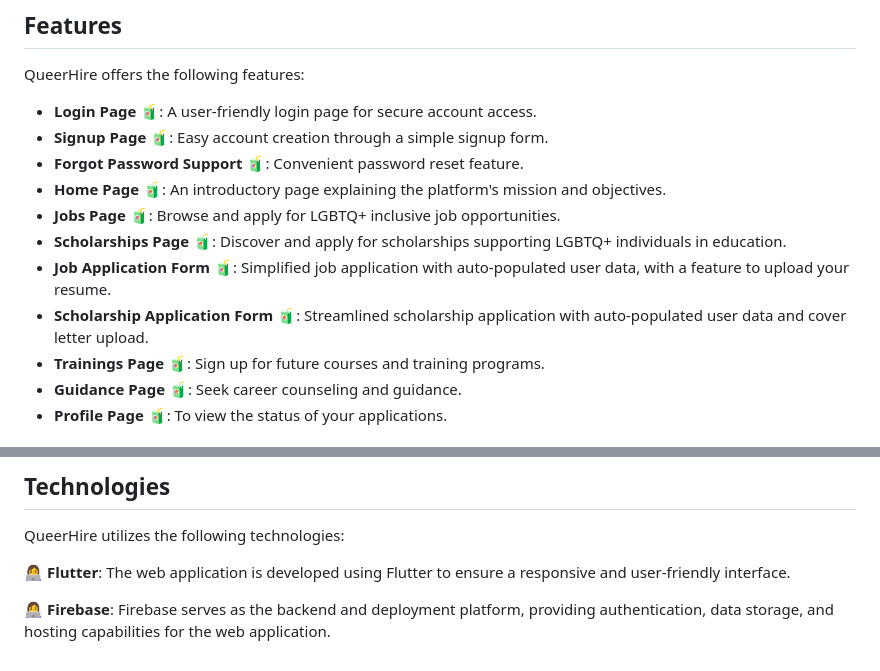
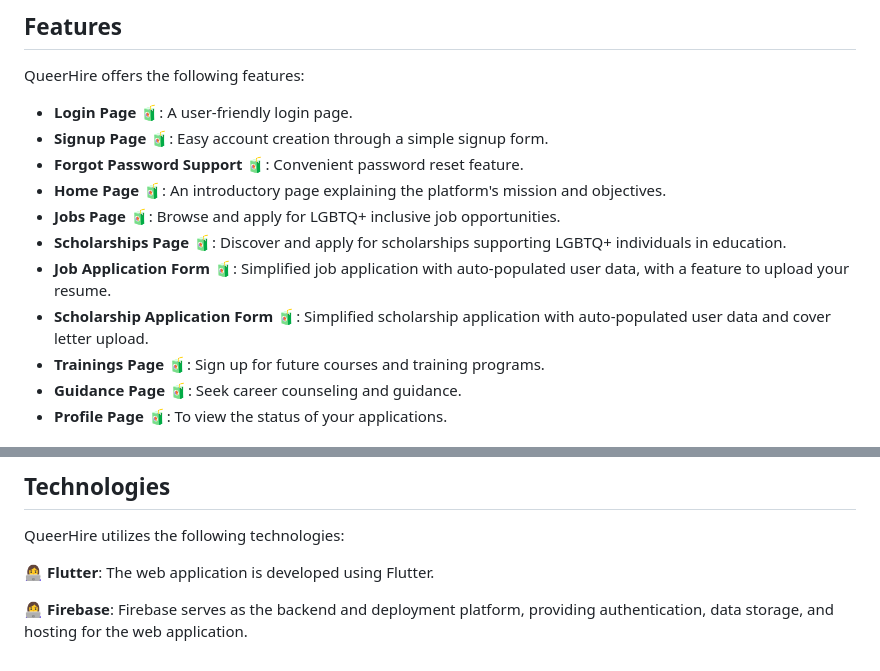
Before and after one commit to shivangisehgal/queer-hire, a Markdown page: README.md, 2 parts joined by grey strips. Drawn GitHub-style.

```diff
--- a/README.md
+++ b/README.md
@@ -17,14 +17,14 @@ Check it out 👉 [QueerHire is Live!](https://queerhire.web.app/#/)
 
 QueerHire offers the following features:
 
-- **Login Page** 🧃: A user-friendly login page for secure account access.
+- **Login Page** 🧃: A user-friendly login page.
 - **Signup Page** 🧃: Easy account creation through a simple signup form.
 - **Forgot Password Support** 🧃: Convenient password reset feature.
 - **Home Page** 🧃: An introductory page explaining the platform's mission and objectives.
 - **Jobs Page** 🧃: Browse and apply for LGBTQ+ inclusive job opportunities.
 - **Scholarships Page** 🧃: Discover and apply for scholarships supporting LGBTQ+ individuals in education.
 - **Job Application Form** 🧃: Simplified job application with auto-populated user data, with a feature to upload your resume.
-- **Scholarship Application Form** 🧃: Streamlined scholarship application with auto-populated user data and cover letter upload.
+- **Scholarship Application Form** 🧃: Simplified scholarship application with auto-populated user data and cover letter upload.
 - **Trainings Page** 🧃: Sign up for future courses and training programs.
 - **Guidance Page** 🧃: Seek career counseling and guidance.
 - **Profile Page** 🧃: To view the status of your applications.
@@ -80,6 +80,6 @@ Society often ignores or discriminates against LGBTQ+ people. It is time to addr
 
 QueerHire utilizes the following technologies:
 
-👩‍💻 **Flutter**: The web application is developed using Flutter to ensure a responsive and user-friendly interface.
+👩‍💻 **Flutter**: The web application is developed using Flutter.
 
-👩‍💻 **Firebase**: Firebase serves as the backend and deployment platform, providing authentication, data storage, and hosting capabilities for the web application.
+👩‍💻 **Firebase**: Firebase serves as the backend and deployment platform, providing authentication, data storage, and hosting for the web application.
```
